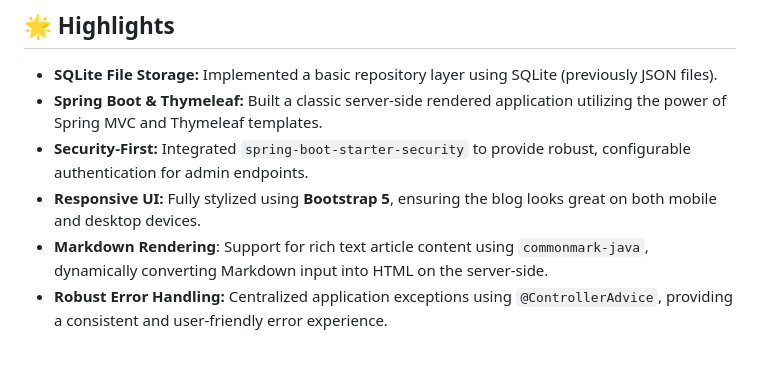
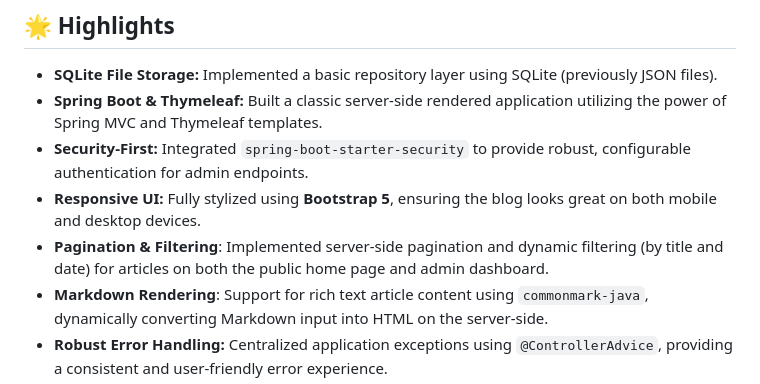
Before and after one commit to massemiso/roadmap-projects, a Markdown page: personal-blog/README.md, the part around the change. Drawn GitHub-style; blank space fills up the shorter version.

Commit message:
[PERSONAL-BLOG] update 'README.md'

```diff
--- a/personal-blog/README.md
+++ b/personal-blog/README.md
@@ -15,6 +15,8 @@ by [roadmap.sh](https://roadmap.sh/projects/personal-blog).
   authentication for admin endpoints.
 - **Responsive UI:** Fully stylized using **Bootstrap 5**, ensuring the blog looks great on both
   mobile and desktop devices.
+- **Pagination & Filtering**: Implemented server-side pagination and dynamic filtering (by title and date)
+  for articles on both the public home page and admin dashboard.
 - **Markdown Rendering**: Support for rich text article content using `commonmark-java`,
   dynamically converting Markdown input into HTML on the server-side.
 - **Robust Error Handling:** Centralized application exceptions using `@ControllerAdvice`, providing
```
